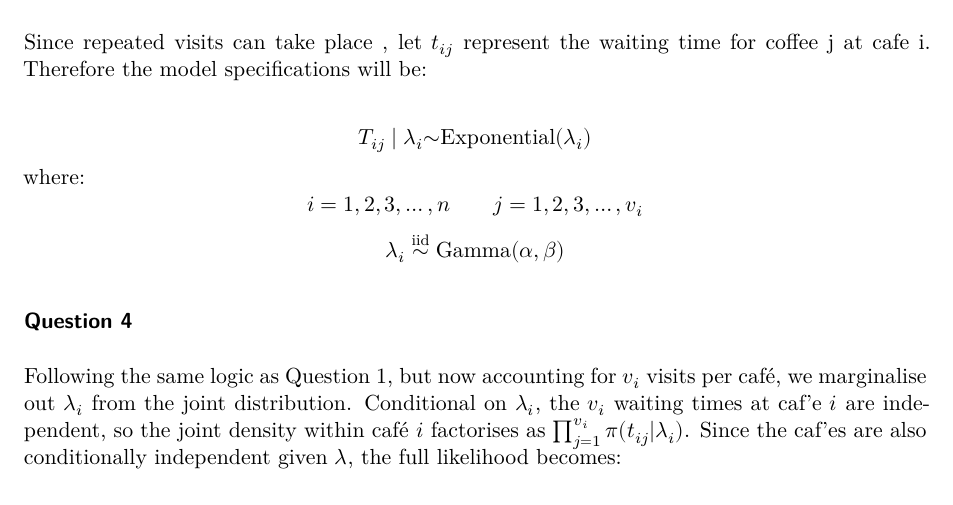
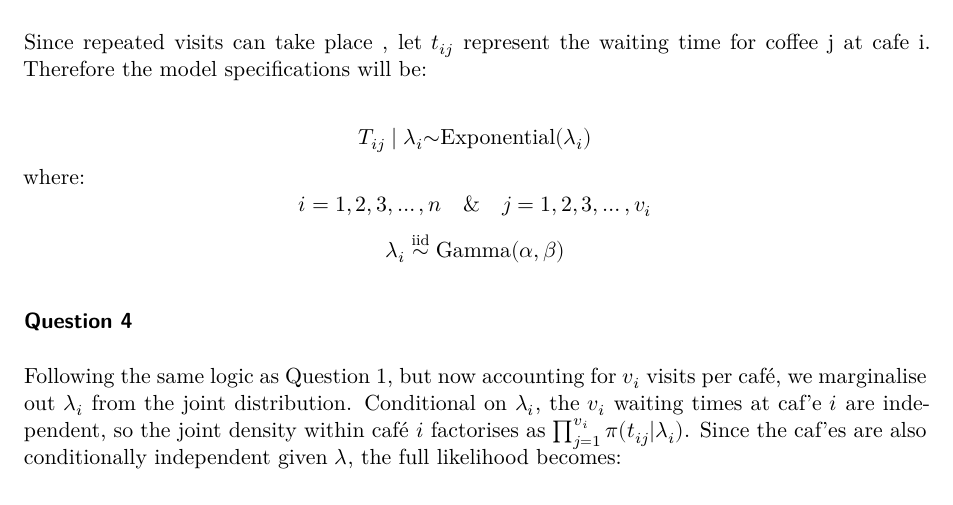
Before and after one commit to Talieee/Likelihood-A2, a Quarto document (Likelihood A2.qmd): part of page 2 of 5, cut so that both start at the same text. Rendered offline with R 4.5, knitr and Pandoc in place of Quarto, then LaTeX, with nearby package versions; some code elsewhere in the file could not run offline.

Commit message:
fixed rendering error

```diff
--- a/Likelihood A2.qmd
+++ b/Likelihood A2.qmd
@@ -67,7 +67,7 @@ $$L(\theta) = \prod_{i=1}^{n} \int \pi(t_{i}|\lambda_{i})\pi(\lambda_{i}|\theta)
 
 Since repeated visits can take place , let $t_{ij}$ represent the waiting time for coffee j at cafe i. Therefore the model specifications will be:
 
-$$T_{ij} \mid \lambda_i {\sim}\text{Exponential}(\lambda_i)$$ where: $$ i = 1,2,3,\dots,n \quad \text{&} \quad j = 1,2,3,\dots,v_i$$ $$\lambda_i \overset{\mathrm{iid}}{\sim} \text{Gamma}(\alpha, \beta)$$
+$$T_{ij} \mid \lambda_i {\sim}\text{Exponential}(\lambda_i)$$ where: $$ i = 1,2,3,\dots,n \quad \& \quad j = 1,2,3,\dots,v_i$$ $$\lambda_i \overset{\mathrm{iid}}{\sim} \text{Gamma}(\alpha, \beta)$$
 
 ### Question 4
 
```
